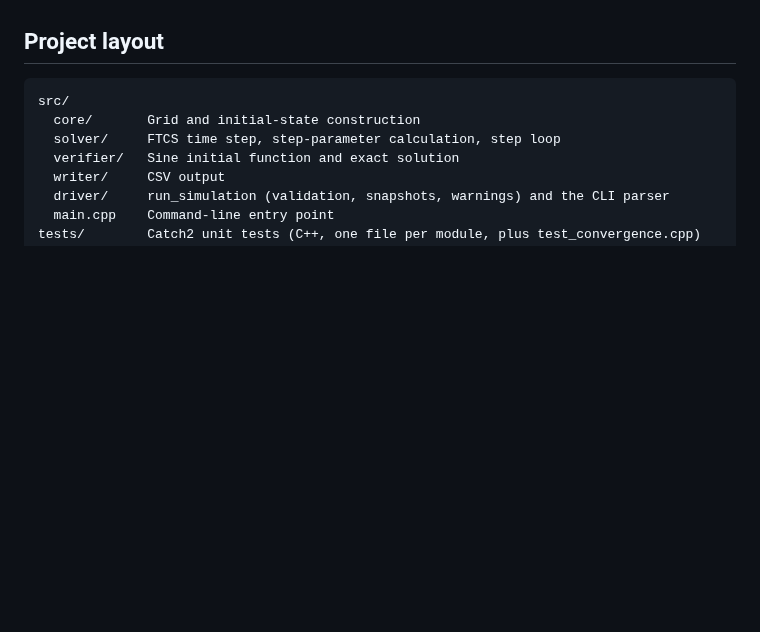
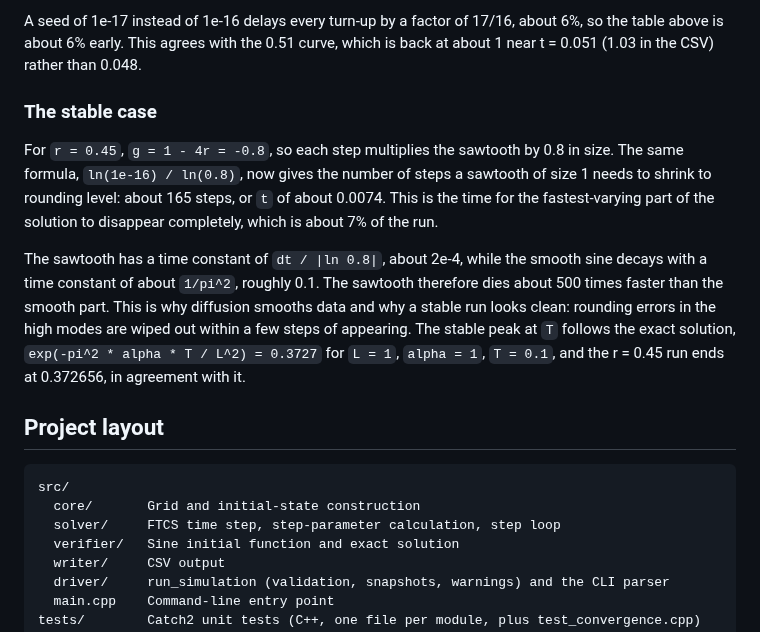
Before and after one commit to davidob05/heat_eqn, a Markdown page: README.md, the part around one of its changes. GitHub-like rendering; blank space fills up the shorter version.

````diff
--- a/README.md
+++ b/README.md
@@ -131,3 +139,10 @@ _Space for my predictions and how they compare with the results: to fill in._
+A seed of 1e-17 instead of 1e-16 delays every turn-up by a factor of 17/16, about 6%, so the table above is about 6% early. This agrees with the 0.51 curve, which is back at about 1 near t = 0.051 (1.03 in the CSV) rather than 0.048.
+
+### The stable case
+For `r = 0.45`, `g = 1 - 4r = -0.8`, so each step multiplies the sawtooth by 0.8 in size. The same formula, `ln(1e-16) / ln(0.8)`, now gives the number of steps a sawtooth of size 1 needs to shrink to rounding level: about 165 steps, or `t` of about 0.0074. This is the time for the fastest-varying part of the solution to disappear completely, which is about 7% of the run.
+
+The sawtooth has a time constant of `dt / |ln 0.8|`, about 2e-4, while the smooth sine decays with a time constant of about `1/pi^2`, roughly 0.1. The sawtooth therefore dies about 500 times faster than the smooth part. This is why diffusion smooths data and why a stable run looks clean: rounding errors in the high modes are wiped out within a few steps of appearing. The stable peak at `T` follows the exact solution, `exp(-pi^2 * alpha * T / L^2) = 0.3727` for `L = 1`, `alpha = 1`, `T = 0.1`, and the r = 0.45 run ends at 0.372656, in agreement with it.
+
 
 ## Project layout
 ```
````
Also changed, not shown: other parts of README.md (+17 -9 lines), docs/figures/instability.png, 2 other files.
